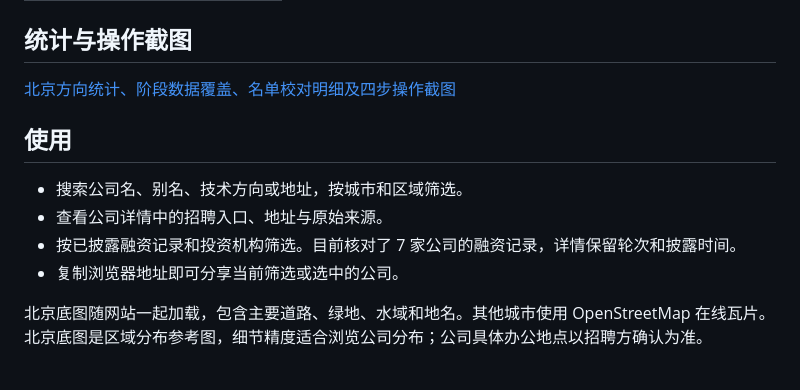
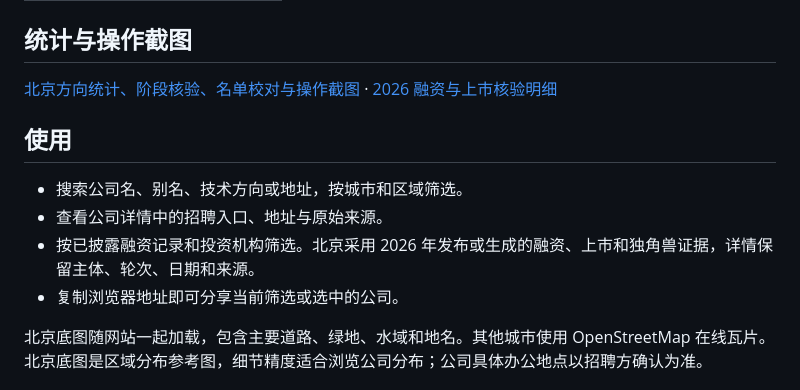
Before and after one commit to ningsiyuan1024/ai-company-map, a Markdown page: README.md, the part around the change. Drawn GitHub-style.

```diff
--- a/README.md
+++ b/README.md
@@ -30,13 +30,13 @@
 
 ## 统计与操作截图
 
-[北京方向统计、阶段数据覆盖、名单校对明细及四步操作截图](docs/README.md)
+[北京方向统计、阶段核验、名单校对与操作截图](docs/README.md) · [2026 融资与上市核验明细](docs/FINANCE-2026.md)
 
 ## 使用
 
 - 搜索公司名、别名、技术方向或地址，按城市和区域筛选。
 - 查看公司详情中的招聘入口、地址与原始来源。
-- 按已披露融资记录和投资机构筛选。目前核对了 7 家公司的融资记录，详情保留轮次和披露时间。
+- 按已披露融资记录和投资机构筛选。北京采用 2026 年发布或生成的融资、上市和独角兽证据，详情保留主体、轮次、日期和来源。
 - 复制浏览器地址即可分享当前筛选或选中的公司。
 
 北京底图随网站一起加载，包含主要道路、绿地、水域和地名。其他城市使用 OpenStreetMap 在线瓦片。北京底图是区域分布参考图，细节精度适合浏览公司分布；公司具体办公地点以招聘方确认为准。
```
Also changed, not shown: docs/FINANCE-2026.md (added, +102 -0 lines), docs/README.md (+3 -12 lines), docs/images/funding-coverage.png, docs/images/funding-rounds-2026.png (added), docs/images/stage-overview-2026.png (added), docs/images/unicorn-2026.png (added), 7 other files.
